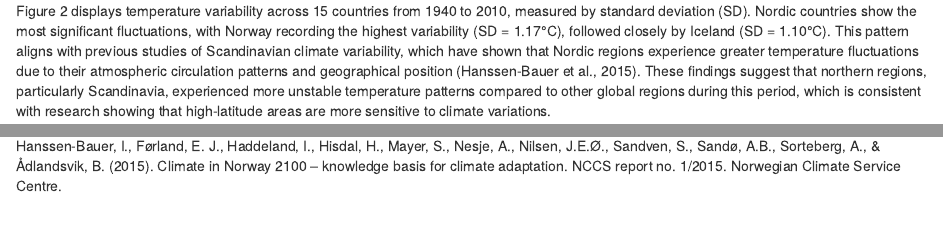
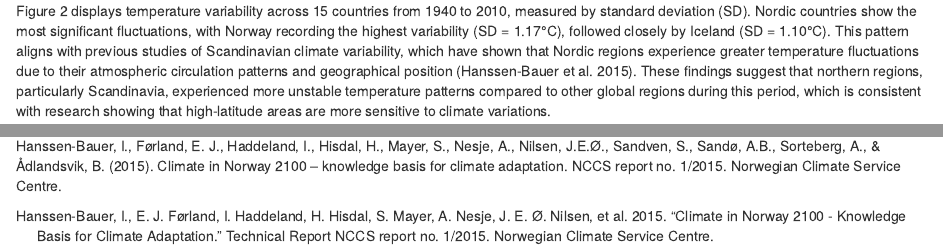
Before and after one commit to GunHoJang/ETO5513Assessment2, an R Markdown document (ETO5513 Team Project.Rmd): the page in a window 1100 px wide, from 2240 px down, and a second part further down, joined at a grey line. Rendered offline with R 4.5, knitr and Pandoc, with nearby package versions.

Commit message:
Added references.bib file

````diff
--- a/ETO5513 Team Project.Rmd
+++ b/ETO5513 Team Project.Rmd
@@ -5,6 +5,7 @@ date: "`r Sys.Date()`"
 output:
   html_document:
     toc: false
+bibliography: references.bib
 ---
 
 ```{r setup, include=FALSE}
@@ -141,7 +142,7 @@ ggplot(head(variability_analysis, 15),
     caption = "Higher values indicate greater temperature fluctuations"
   )
 ```
-Figure 2 displays temperature variability across 15 countries from 1940 to 2010, measured by standard deviation (SD). Nordic countries show the most significant fluctuations, with Norway recording the highest variability (SD = 1.17°C), followed closely by Iceland (SD = 1.10°C). This pattern aligns with previous studies of Scandinavian climate variability, which have shown that Nordic regions experience greater temperature fluctuations due to their atmospheric circulation patterns and geographical position (Hanssen-Bauer et al., 2015). These findings suggest that northern regions, particularly Scandinavia, experienced more unstable temperature patterns compared to other global regions during this period, which is consistent with research showing that high-latitude areas are more sensitive to climate variations.
+Figure 2 displays temperature variability across 15 countries from 1940 to 2010, measured by standard deviation (SD). Nordic countries show the most significant fluctuations, with Norway recording the highest variability (SD = 1.17°C), followed closely by Iceland (SD = 1.10°C). This pattern aligns with previous studies of Scandinavian climate variability, which have shown that Nordic regions experience greater temperature fluctuations due to their atmospheric circulation patterns and geographical position [@hanssen2015climate]. These findings suggest that northern regions, particularly Scandinavia, experienced more unstable temperature patterns compared to other global regions during this period, which is consistent with research showing that high-latitude areas are more sensitive to climate variations.
 
 ```{r variability-table}
 # Table 2: Detailed variability metrics for top 10 countries
--- /dev/null
+++ b/references.bib
@@ -0,0 +1,8 @@
+@report{hanssen2015climate,
+  title={Climate in Norway 2100 - knowledge basis for climate adaptation},
+  author={Hanssen-Bauer, I. and F{\o}rland, E. J. and Haddeland, I. and Hisdal, H. and Mayer, S. and Nesje, A. and Nilsen, J. E. {\O}. and Sandven, S. and Sand{\o}, A. B. and Sorteberg, A. and {\AA}dlandsvik, B.},
+  year={2015},
+  institution={Norwegian Climate Service Centre},
+  number={NCCS report no. 1/2015},
+  type={Technical Report}
+}
````
